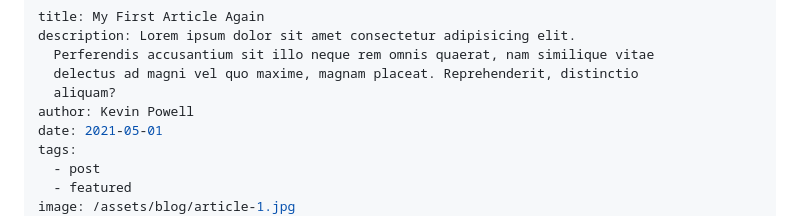
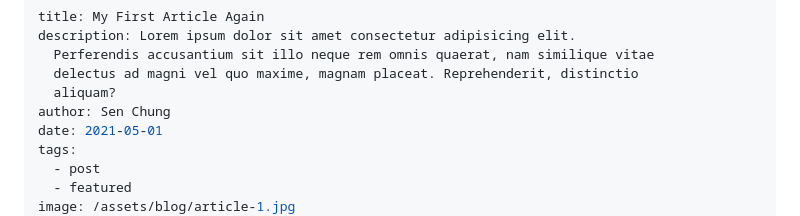
Before and after one commit to Qio-Chung/.eleventyCMS, a Markdown page: src/blog/2021-05-01-my-first-article.md, the part around the change. Rendered like a GitHub page.

Commit message:
Update Blog “2021-05-01-my-first-article”

```diff
--- a/src/blog/2021-05-01-my-first-article.md
+++ b/src/blog/2021-05-01-my-first-article.md
@@ -4,7 +4,7 @@ description: Lorem ipsum dolor sit amet consectetur adipisicing elit.
   Perferendis accusantium sit illo neque rem omnis quaerat, nam similique vitae
   delectus ad magni vel quo maxime, magnam placeat. Reprehenderit, distinctio
   aliquam?
-author: Kevin Powell
+author: Sen Chung
 date: 2021-05-01
 tags:
   - post
```
